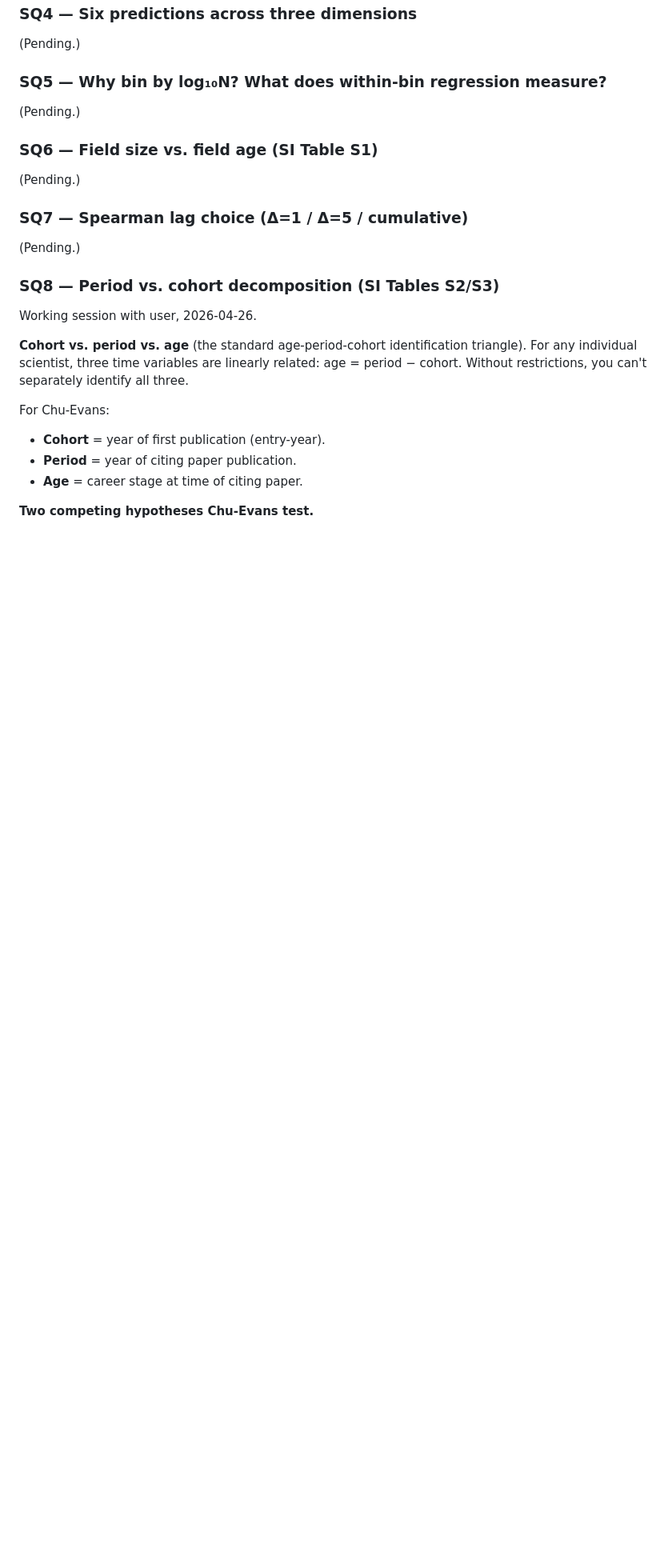
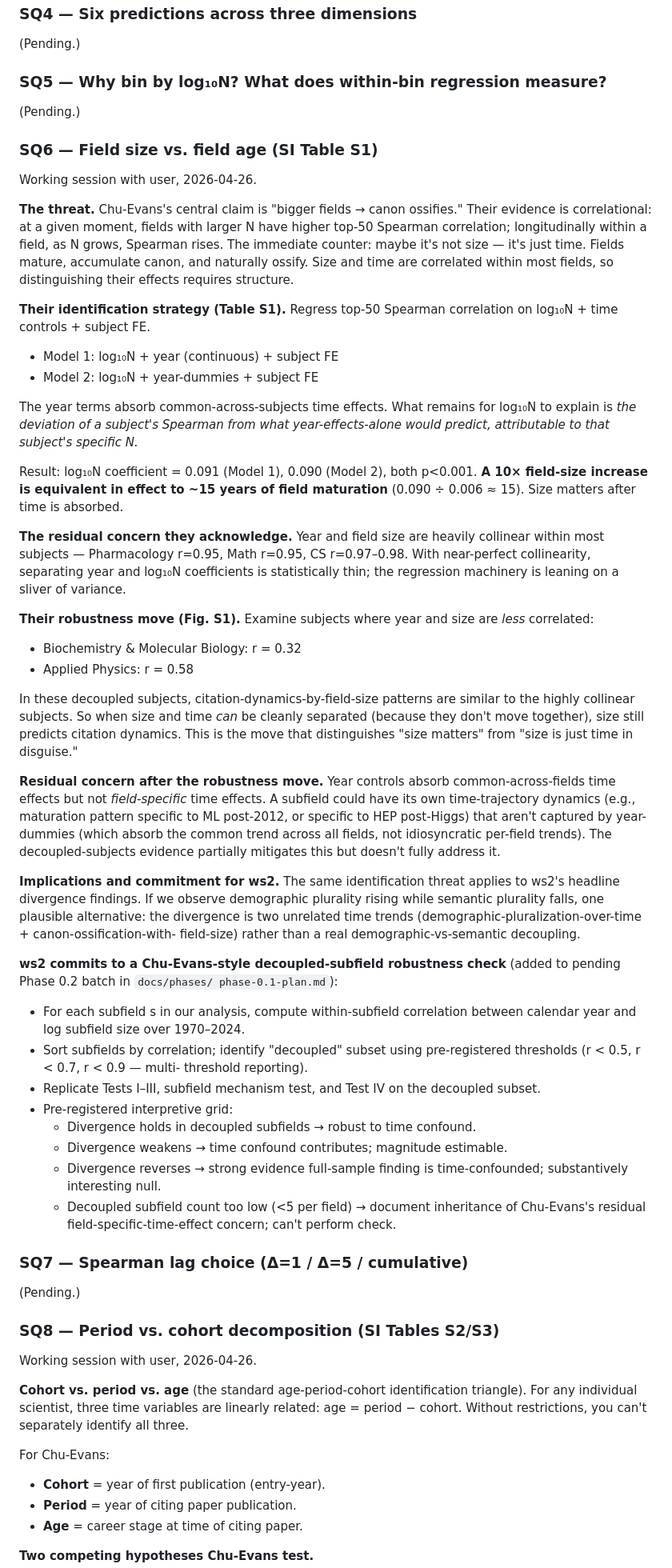
Before and after one commit to kar-ganap/originality, a Markdown page: whitespace_2/literature-review/01-chu-evans-2021-canonical-progress.md, the part around one of its changes. Shown at 80% size. Drawn GitHub-style; blank space fills up the shorter version.

Commit message:
Chu-Evans SQ6: decoupled-subfield robustness check
SQ6 walkthrough on Chu-Evans's field-size-vs-field-age identification
defense (Table S1 + Fig. S1). Their core move: regression with year
controls absorbs common-across-fields time; remaining log10N
coefficient (0.090 in Models 1 and 2, p<0.001) identifies size effect
after time. Robustness move: examine subjects where year-size
correlation is weak (Biochemistry r=0.32, Applied Physics r=0.58);
size-effects persist there too, distinguishing "size matters" from
"size is just time in disguise."

Residual concern after their robustness move: year controls absorb
common-across-fields time but not field-specific time effects. User
agrees this is a reasonable concern; ws2 inherits an analogous
threat (observed divergence could reflect two unrelated time trends
rather than real demographic-vs-semantic decoupling).

Phase 0.1 plan adds a "Decoupled-subfield robustness check" pending
Phase 0.2 batch item: per-subfield year-log-size correlation
diagnostic; pre-registered thresholds (r<0.5, r<0.7, r<0.9)
multi-threshold reporting; replicate Tests I-III + subfield mechanism
test + Test IV on each decoupled subset; pre-registered interpretive
grid for stable / monotonically-weakening / absent-or-reversed /
infeasible patterns. Computationally cheap (~1-2 days Stage 2).

Synthesis Pointer 9 added in Chu-Evans review file capturing the
cross-paper relevance.

```diff
--- a/whitespace_2/literature-review/01-chu-evans-2021-canonical-progress.md
+++ b/whitespace_2/literature-review/01-chu-evans-2021-canonical-progress.md
@@ -887,7 +899,87 @@ version. Questions not yet worked through are marked `(Pending)`.)
 
 ### SQ6 — Field size vs. field age (SI Table S1)
 
-(Pending.)
+Working session with user, 2026-04-26.
+
+**The threat.** Chu-Evans's central claim is "bigger fields → canon
+ossifies." Their evidence is correlational: at a given moment, fields
+with larger N have higher top-50 Spearman correlation; longitudinally
+within a field, as N grows, Spearman rises. The immediate counter:
+maybe it's not size — it's just time. Fields mature, accumulate
+canon, and naturally ossify. Size and time are correlated within
+most fields, so distinguishing their effects requires structure.
+
+**Their identification strategy (Table S1).** Regress top-50 Spearman
+correlation on log₁₀N + time controls + subject FE.
+
+- Model 1: log₁₀N + year (continuous) + subject FE
+- Model 2: log₁₀N + year-dummies + subject FE
+
+The year terms absorb common-across-subjects time effects. What
+remains for log₁₀N to explain is *the deviation of a subject's
+Spearman from what year-effects-alone would predict, attributable to
+that subject's specific N.*
+
+Result: log₁₀N coefficient = 0.091 (Model 1), 0.090 (Model 2), both
+p<0.001. **A 10× field-size increase is equivalent in effect to ~15
+years of field maturation** (0.090 ÷ 0.006 ≈ 15). Size matters after
+time is absorbed.
+
+**The residual concern they acknowledge.** Year and field size are
+heavily collinear within most subjects — Pharmacology r=0.95, Math
+r=0.95, CS r=0.97–0.98. With near-perfect collinearity, separating
+year and log₁₀N coefficients is statistically thin; the regression
+machinery is leaning on a sliver of variance.
+
+**Their robustness move (Fig. S1).** Examine subjects where year
+and size are *less* correlated:
+- Biochemistry & Molecular Biology: r = 0.32
+- Applied Physics: r = 0.58
+
+In these decoupled subjects, citation-dynamics-by-field-size patterns
+are similar to the highly collinear subjects. So when size and time
+*can* be cleanly separated (because they don't move together), size
+still predicts citation dynamics. This is the move that distinguishes
+"size matters" from "size is just time in disguise."
+
+**Residual concern after the robustness move.** Year controls absorb
+common-across-fields time effects but not *field-specific* time
+effects. A subfield could have its own time-trajectory dynamics
+(e.g., maturation pattern specific to ML post-2012, or specific to
+HEP post-Higgs) that aren't captured by year-dummies (which absorb
+the common trend across all fields, not idiosyncratic per-field
+trends). The decoupled-subjects evidence partially mitigates this
+but doesn't fully address it.
+
+**Implications and commitment for ws2.** The same identification
+threat applies to ws2's headline divergence findings. If we observe
+demographic plurality rising while semantic plurality falls, one
+plausible alternative: the divergence is two unrelated time trends
+(demographic-pluralization-over-time + canon-ossification-with-
+field-size) rather than a real demographic-vs-semantic decoupling.
+
+**ws2 commits to a Chu-Evans-style decoupled-subfield robustness
+check** (added to pending Phase 0.2 batch in `docs/phases/
+phase-0.1-plan.md`):
+
+- For each subfield s in our analysis, compute within-subfield
+  correlation between calendar year and log subfield size over
+  1970–2024.
+- Sort subfields by correlation; identify "decoupled" subset using
+  pre-registered thresholds (r < 0.5, r < 0.7, r < 0.9 — multi-
+  threshold reporting).
+- Replicate Tests I–III, subfield mechanism test, and Test IV on
+  the decoupled subset.
+- Pre-registered interpretive grid:
+  - Divergence holds in decoupled subfields → robust to time
+    confound.
+  - Divergence weakens → time confound contributes; magnitude
+    estimable.
+  - Divergence reverses → strong evidence full-sample finding is
+    time-confounded; substantively interesting null.
+  - Decoupled subfield count too low (<5 per field) → document
+    inheritance of Chu-Evans's residual field-specific-time-effect
+    concern; can't perform check.
 
 ### SQ7 — Spearman lag choice (Δ=1 / Δ=5 / cumulative)
 
```
Also changed, not shown: other parts of whitespace_2/literature-review/01-chu-evans-2021-canonical-progress.md (+12 -0 lines), 1 other file.
